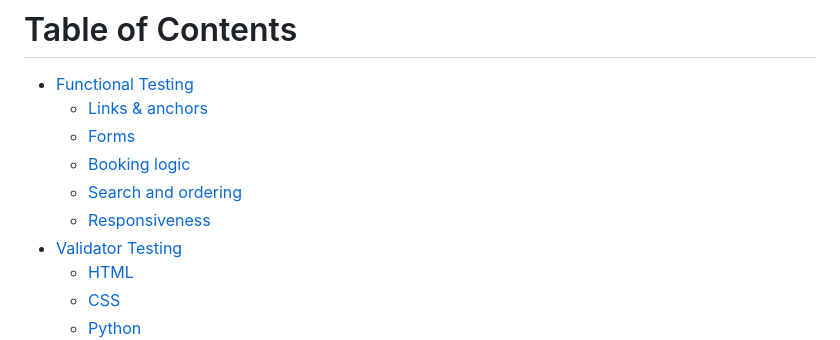
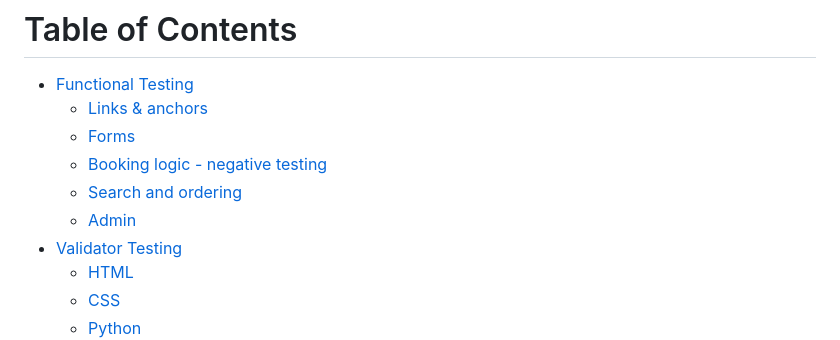
Before and after one commit to AgaToma/lighthouse-bnb, a Markdown page: TESTING.md, the part around the change printed below. GitHub-like rendering.

```diff
--- a/TESTING.md
+++ b/TESTING.md
@@ -7,9 +7,9 @@ The site has been thoroughly tested during development, however this document de
 - [Functional Testing](#functional-testing)
   - [Links & anchors](#links-anchors)
   - [Forms](#forms)
-  - [Booking logic](#booking-logic)
+  - [Booking logic - negative testing](#booking-logic)
   - [Search and ordering](#search-ordering)
-  - [Responsiveness](#responsiveness)
+  - [Admin](#admin)
 - [Validator Testing](#validator-testing)
   - [HTML](#html)
   - [CSS](#css)
```
Also changed, not shown: other parts of TESTING.md (+14 -0 lines), docs/readme_images/accessibility.png (added), docs/readme_images/css_validation.png (added), docs/readme_images/lighthouse.png (added), docs/readme_images/pep8.png (added).
